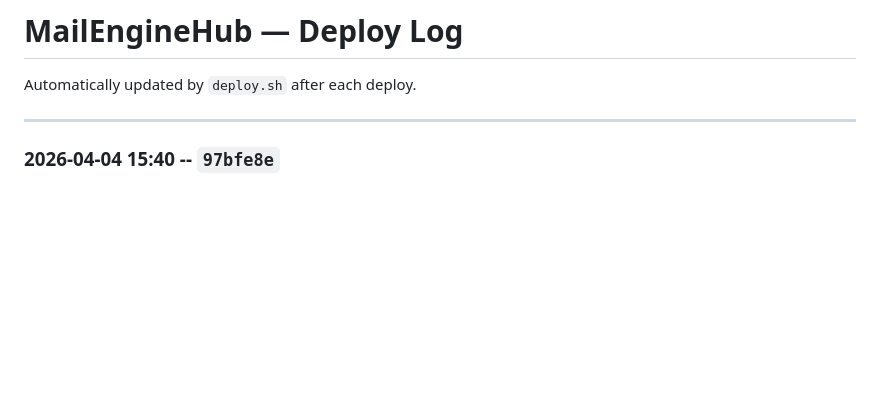
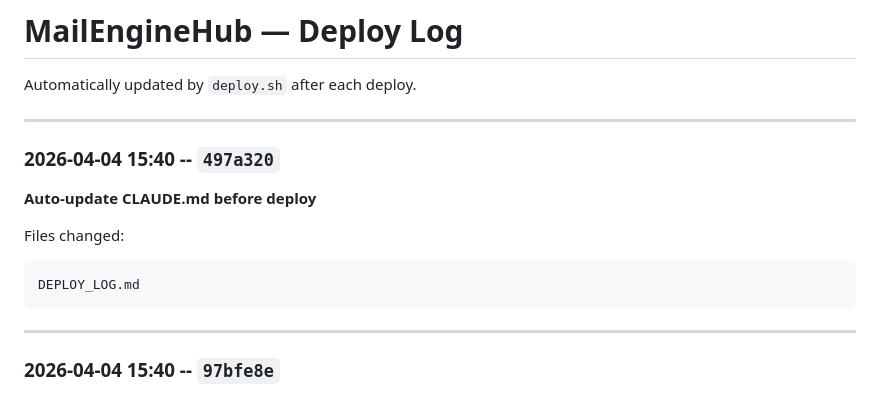
Before and after one commit to davinderpreet/mailenginehub, a Markdown page: DEPLOY_LOG.md, the part around the change. Rendered like a GitHub page; blank space fills up the shorter version.

Commit message:
Auto-update deploy log: 497a320

````diff
--- a/DEPLOY_LOG.md
+++ b/DEPLOY_LOG.md
@@ -1,6 +1,17 @@
 # MailEngineHub — Deploy Log
 
 Automatically updated by `deploy.sh` after each deploy.
+
+---
+
+### 2026-04-04 15:40 -- `497a320`
+
+**Auto-update CLAUDE.md before deploy**
+
+Files changed:
+```
+DEPLOY_LOG.md
+```
 
 ---
 
````
